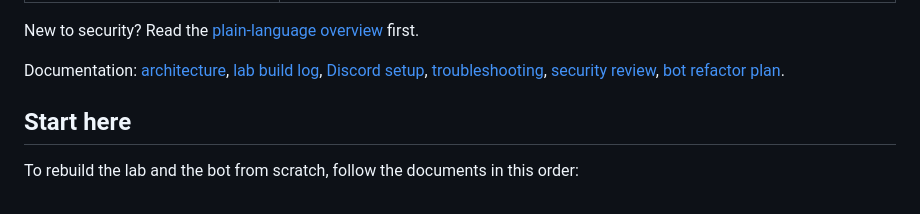
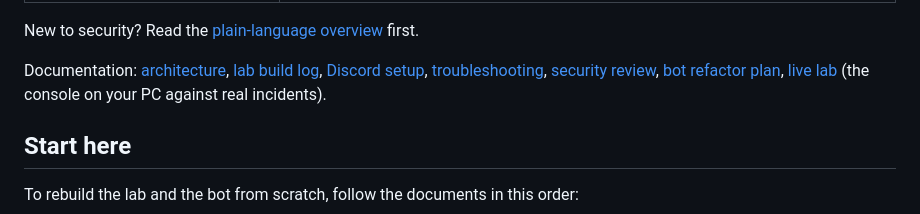
Before and after one commit to MustafaS14/SOC_Automation_Bot, a Markdown page: README.md, the part around the change. Drawn GitHub-style.

Commit message:
README: link the live-lab guide
Co-Authored-By: Claude Sonnet 5.5 <noreply@anthropic.com>
Claude-Session: https://claude.ai/code/session_01L1qJd766PpXwuHU3Me4JXS

```diff
--- a/README.md
+++ b/README.md
@@ -18,7 +18,7 @@ Part of a fully local SOC lab (no cloud): Caldera attack, victim logs, Splunk, t
 
 New to security? Read the [plain-language overview](docs/plain-language-overview.md) first.
 
-Documentation: [architecture](docs/architecture.md), [lab build log](docs/lab-build-log.md), [Discord setup](docs/discord-setup.md), [troubleshooting](docs/troubleshooting.md), [security review](docs/security-review.md), [bot refactor plan](docs/bot-refactor-plan.md).
+Documentation: [architecture](docs/architecture.md), [lab build log](docs/lab-build-log.md), [Discord setup](docs/discord-setup.md), [troubleshooting](docs/troubleshooting.md), [security review](docs/security-review.md), [bot refactor plan](docs/bot-refactor-plan.md), [live lab](docs/live-lab.md) (the console on your PC against real incidents).
 
 ## Start here
 
```
